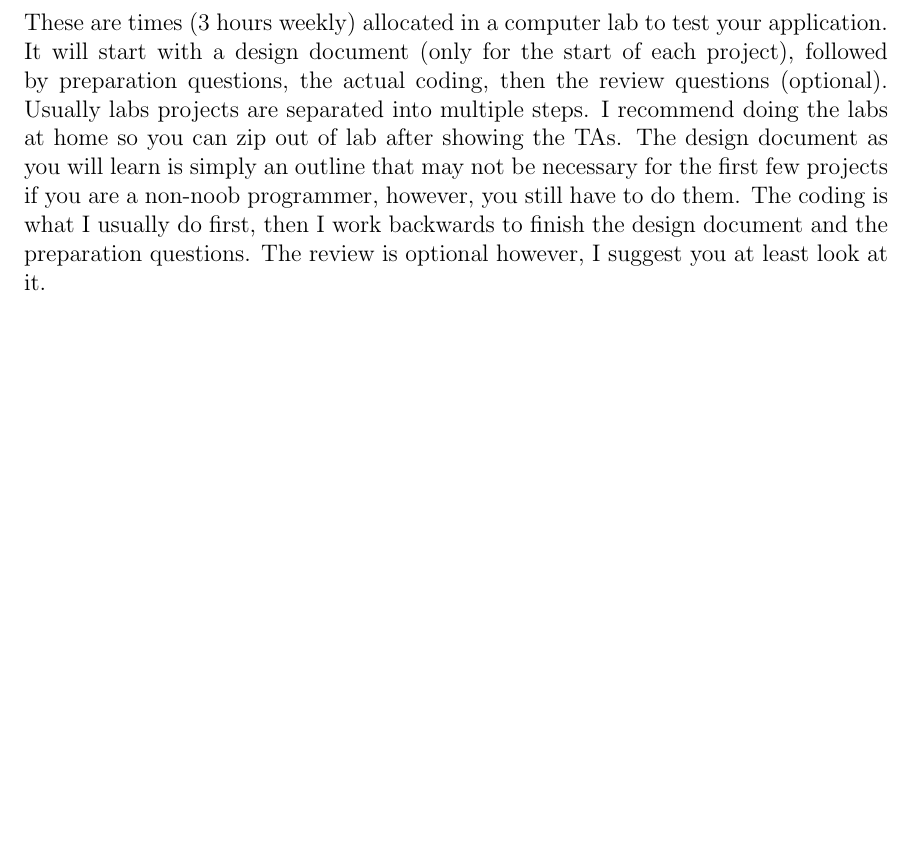
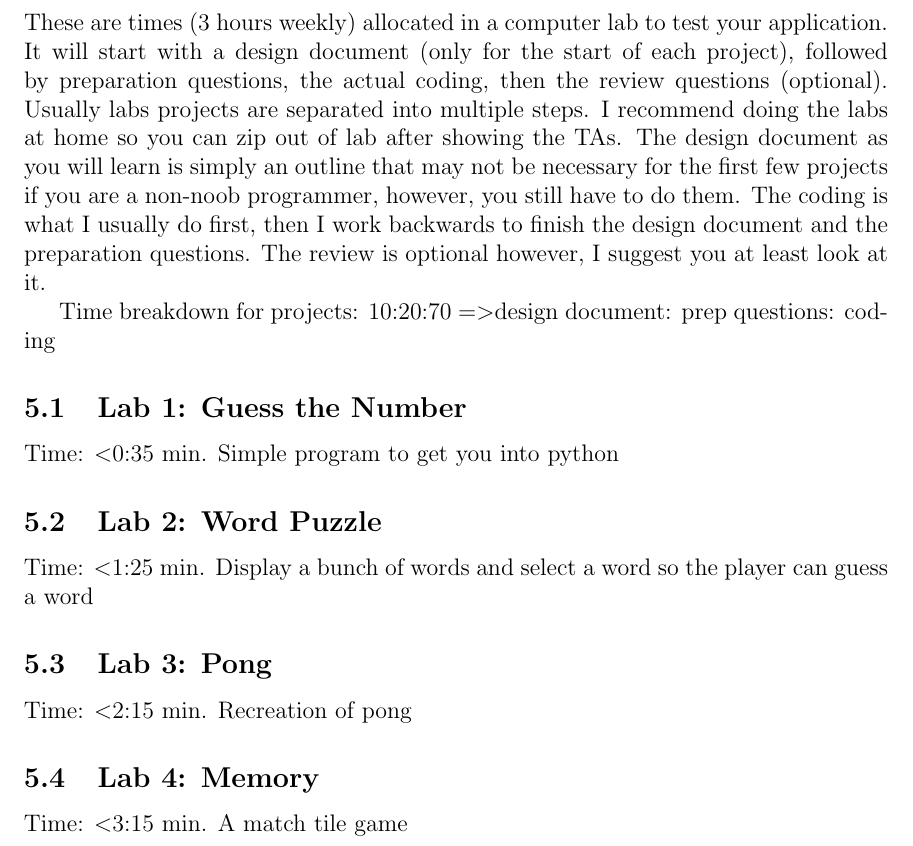
Before and after one commit to Zeyu-Li/CMPUT-174-Review, a LaTeX document (main.tex): part of page 2 of 2 before the commit and part of page 2 of 3 after it, cut so that both start at the same text, the shorter picture padded with empty space. Compiled offline with pdfLaTeX.

Commit message:
added lab subsection

```diff
--- a/main.tex
+++ b/main.tex
@@ -35,6 +35,20 @@ The only 'homework' is Vignettes 1-10, with are a online assignment with videos
 \section{Labs}
 These are times (3 hours weekly) allocated in a computer lab to test your application. It will start with a design document (only for the start of each project), followed by preparation questions, the actual coding, then the review questions (optional). Usually labs projects are separated into multiple steps. I recommend doing the labs at home so you can zip out of lab after showing the TAs. The design document as you will learn is simply an outline that may not be necessary for the first few projects if you are a non-noob programmer, however, you still have to do them. The coding is what I usually do first, then I work backwards to finish the design document and the preparation questions. The review is optional however, I suggest you at least look at it.
 
+Time breakdown for projects: 10:20:70 =\textgreater design document: prep questions: coding
+\subsection{Lab 1: Guess the Number}
+Time: \textless 0:35 min.
+Simple program to get you into python
+\subsection{Lab 2: Word Puzzle}
+Time: \textless 1:25 min.
+Display a bunch of words and select a word so the player can guess a word
+\subsection{Lab 3: Pong}
+Time: \textless 2:15 min.
+Recreation of pong
+\subsection{Lab 4: Memory}
+Time: \textless 3:15 min.
+A match tile game
+
 \section{Exams}
 Midterm and final are multiple choice and are similar in style to the vignettes; i.e. looks of application question and fill in the blanks. The midterm is 90 minutes and it averaged (mean) around 31/45.
 
```
Also changed, not shown: CMPUT_174_REVIEW.pdf.
